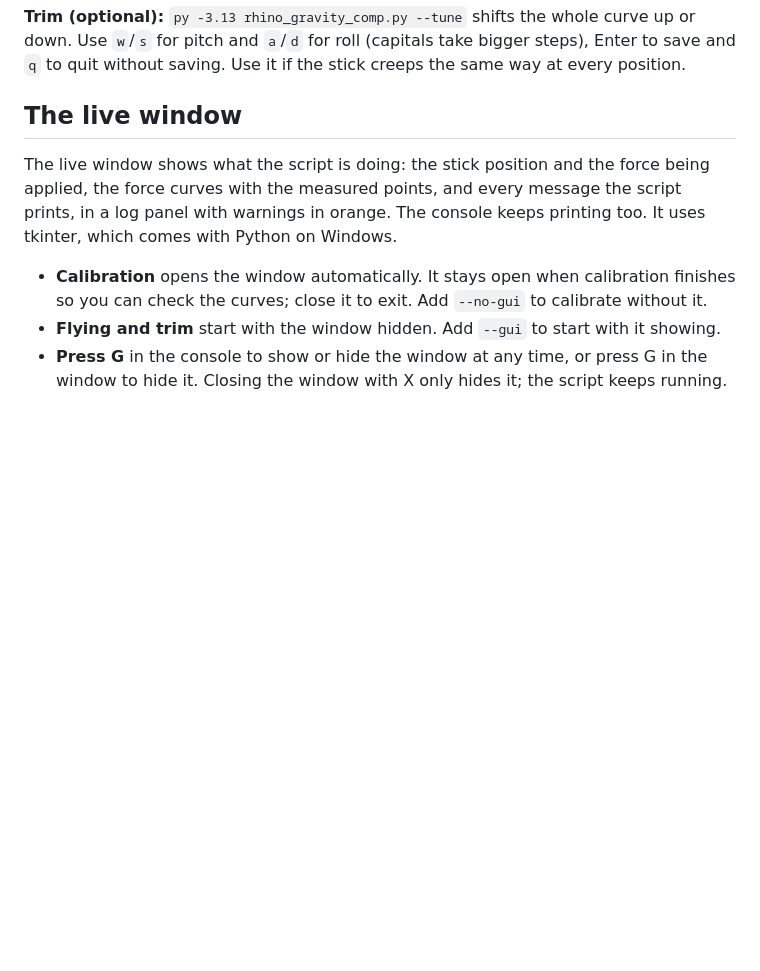
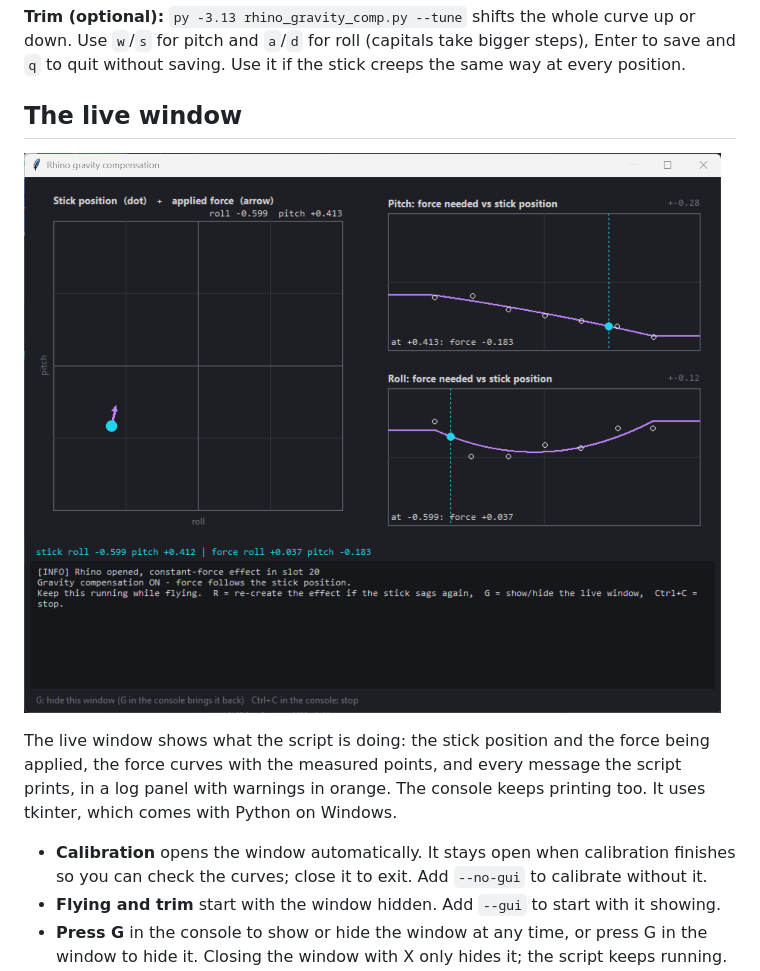
Before and after one commit to R5fan/rhino-gravity-comp, a Markdown page: README.md, the part around the change. GitHub-like rendering; pictures changed too: docs/live-window.png (added); blank space fills up the shorter version.

Commit message:
Add screenshot of the live window to the README
Co-Authored-By: Claude Opus 5.5 <noreply@anthropic.com>
Claude-Session: https://claude.ai/code/session_014wkVJCWVx4r4oR2HWpJDTT

```diff
--- a/README.md
+++ b/README.md
@@ -56,6 +56,8 @@ What happens: the script first clears all effects from the stick. A temporary sp
 **Trim (optional):** `py -3.13 rhino_gravity_comp.py --tune` shifts the whole curve up or down. Use `w`/`s` for pitch and `a`/`d` for roll (capitals take bigger steps), Enter to save and `q` to quit without saving. Use it if the stick creeps the same way at every position.
 
 ## The live window
+
+![The live window: stick position and applied force, the force curves with the measured points, and the log](docs/live-window.png)
 
 The live window shows what the script is doing: the stick position and the force being applied, the force curves with the measured points, and every message the script prints, in a log panel with warnings in orange. The console keeps printing too. It uses tkinter, which comes with Python on Windows.
 
```
